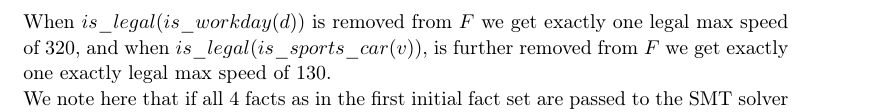
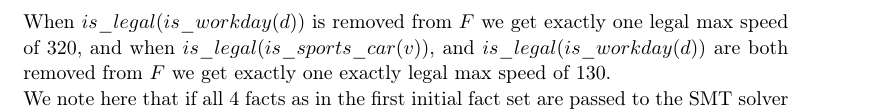
Before and after one commit to smucclaw/complaw, a LaTeX document (Publications/Papers/ICLP2022/main.tex, which reads Publications/Papers/ICLP2022/asp.tex): part of page 13 of 29, cut so that both start at the same text. Compiled offline with pdfLaTeX.

Commit message:
minor edits

```diff
--- a/Publications/Papers/ICLP2022/asp.tex
+++ b/Publications/Papers/ICLP2022/asp.tex
@@ -148,8 +148,8 @@ we get exactly one legal max speed given by
 \begin{lstlisting}[language=Prolog, numbers=left]
 is_legal(max_spd(v,d,r,90)).
 \end{lstlisting}
-When $is\_legal(is\_workday(d))$ is removed from $F$ we get exactly one legal max speed of $320$, and when  $is\_legal(is\_sports\_car(v))$, is further removed from $F$ we get exactly one exactly legal max speed of $130$.\\
-We note here that if all 4 facts as in the first initial fact set are passed to the SMT solver following the approach presented in \secref{sec:easoning_rules} then the SMT solver will also return exactly one max speed of $90$. If instead we choose to modify the initial fact set by negating $is\_work\_day(d)$, then the SMT solver will return exactly one max speed of $320$ and if modify the initial fact set by negating both  $is\_work\_day(d)$ and  $is\_sports\_car(v)$, we get exactly one max speed of $130$.
+When $is\_legal(is\_workday(d))$ is removed from $F$ we get exactly one legal max speed of $320$, and when  $is\_legal(is\_sports\_car(v))$, and $is\_legal(is\_workday(d))$ are both removed from $F$ we get exactly one exactly legal max speed of $130$.\\
+We note here that if all 4 facts as in the first initial fact set are passed to the SMT solver following the approach presented in \secref{sec:reasoning_rules} then the SMT solver will also return exactly one max speed of $90$. If instead we choose to modify the initial fact set by negating $is\_work\_day(d)$, then the SMT solver will return exactly one max speed of $320$ and if modify the initial fact set by negating both  $is\_work\_day(d)$ and  $is\_sports\_car(v)$, we get exactly one max speed of $130$.
 
 
 
```
